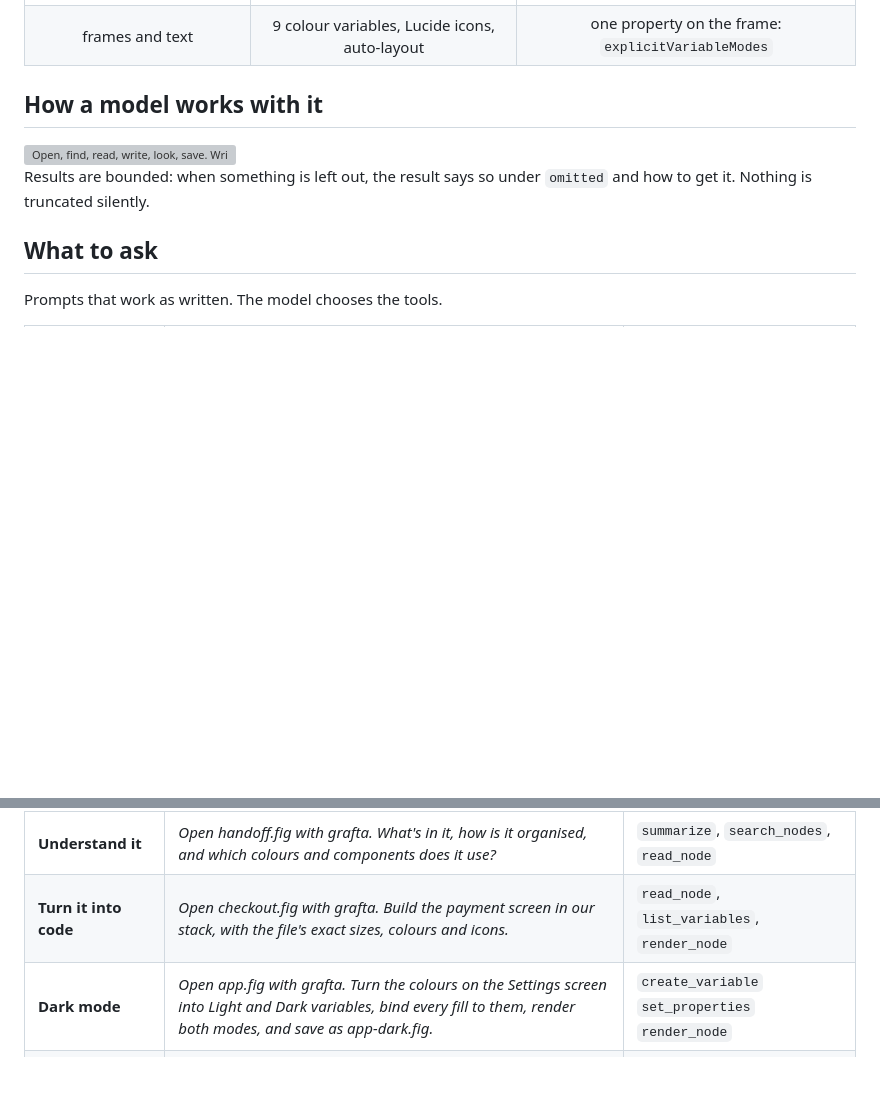
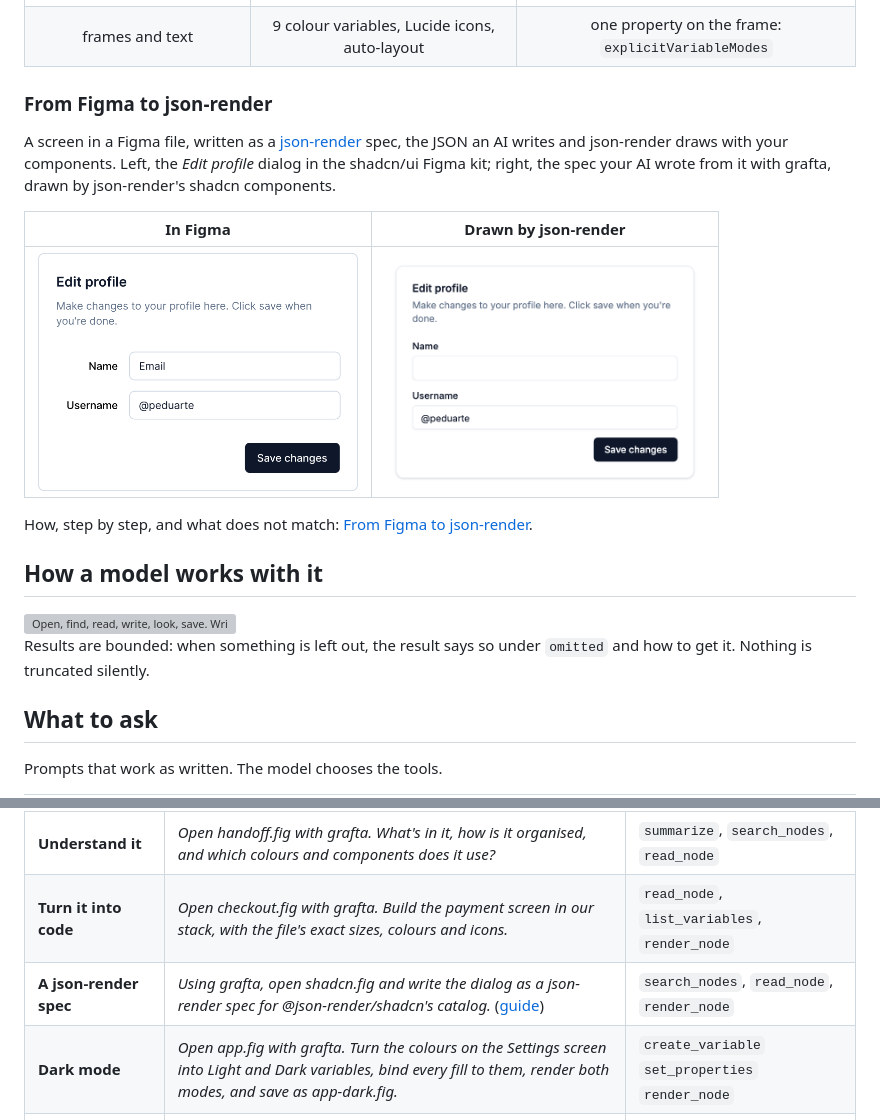
Before and after one commit to n0ss4/grafta, a Markdown page: README.md, 2 parts joined by grey strips. GitHub-like rendering; pictures changed too: docs/assets/json-render-drawn.png (added), docs/assets/json-render-figma.png (added); blank space fills up the shorter version; grey boxes are pictures that could not be loaded.

Commit message:
docs: from a Figma file to a json-render spec (#62)

```diff
--- a/README.md
+++ b/README.md
@@ -127,6 +127,19 @@ change between them is a tool call a model would make
 | <img src="docs/assets/showcase-1-draft.png" width="260" alt="A grey wireframe of an order card"> | <img src="docs/assets/showcase-2-designed.png" width="260" alt="The same card with colour tokens, an icon, a progress bar and a green button"> | <img src="docs/assets/showcase-3-dark.png" width="260" alt="The same card in its Dark mode"> |
 | frames and text | 9 colour variables, Lucide icons, auto-layout | one property on the frame: `explicitVariableModes` |
 
+### From Figma to json-render
+
+A screen in a Figma file, written as a [json-render](https://github.com/vercel-labs/json-render)
+spec, the JSON an AI writes and json-render draws with your components. Left, the
+*Edit profile* dialog in the shadcn/ui Figma kit; right, the spec your AI wrote from
+it with grafta, drawn by json-render's shadcn components.
+
+| In Figma | Drawn by json-render |
+|:---:|:---:|
+| <img src="docs/assets/json-render-figma.png" width="320" alt="The Edit profile dialog in the shadcn/ui Figma kit"> | <img src="docs/assets/json-render-drawn.png" width="320" alt="The same dialog drawn by json-render with its shadcn components"> |
+
+How, step by step, and what does not match: [From Figma to json-render](docs/guides/json-render.md).
+
 ## How a model works with it
 
 <img src="docs/assets/loop.svg" alt="Open, find, read, write, look, save. Writing and looking repeat until it is right." width="880">
@@ -142,6 +155,7 @@ Prompts that work as written. The model chooses the tools.
 |---|---|---|
 | **Understand it** | *Open handoff.fig with grafta. What's in it, how is it organised, and which colours and components does it use?* | `summarize`, `search_nodes`, `read_node` |
 | **Turn it into code** | *Open checkout.fig with grafta. Build the payment screen in our stack, with the file's exact sizes, colours and icons.* | `read_node`, `list_variables`, `render_node` |
+| **A json-render spec** | *Using grafta, open shadcn.fig and write the dialog as a json-render spec for @json-render/shadcn's catalog.* ([guide](docs/guides/json-render.md)) | `search_nodes`, `read_node`, `render_node` |
 | **Dark mode** | *Open app.fig with grafta. Turn the colours on the Settings screen into Light and Dark variables, bind every fill to them, render both modes, and save as app-dark.fig.* | `create_variable` `set_properties` `render_node` |
 | **Design-system audit** | *Open library.fig with grafta. List its components, variables and styles, and tell me which colours are used on screens without being a variable or a style.* | `list_components` `list_variables` `search_nodes` |
 | **Accessibility** | *Open checkout.fig with grafta and check every screen's text contrast against WCAG AA. Fix what fails with the file's own colours, and show me before and after.* | `check_contrast` `set_properties` `render_node` |
```
Also changed, not shown: docs/guides/json-render.md (added, +156 -0 lines).
